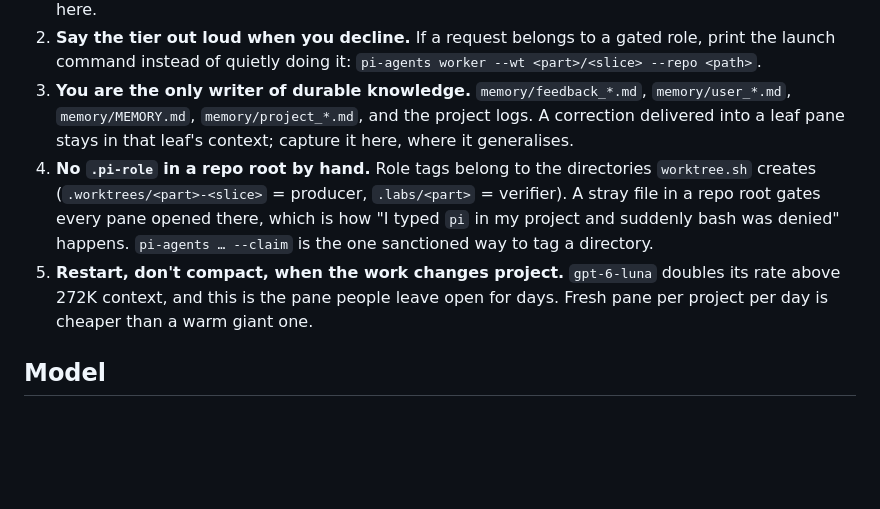
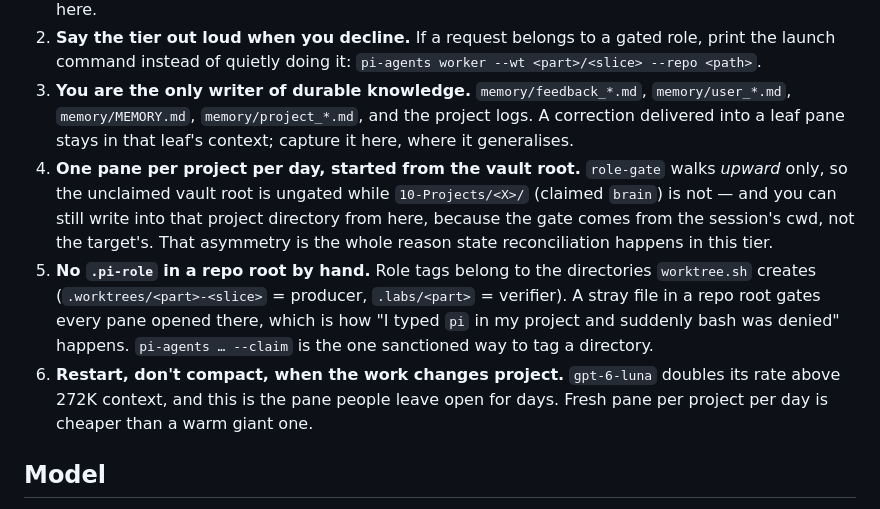
Before and after one commit to jaqg/daimon, a Markdown page: orchestration/agents/operator.md, the part around the change. GitHub-like rendering; blank space fills up the shorter version.

Commit message:
docs(orchestration): the operator seat, and the day two queue consumers were named
Step 7 of the documented daily rhythm told José to run `/update-project` "before clearing the brain" — in
the brain's own pane, which has no bash, so the instruction could never have been followed. Moved to the
operator pane, with the reason: the skill needs bash to run `apply_updates.py` AND `edit` to rewrite
bullets in place, and no gated tier has both.

Added the operator-seat etiquette: one pane per project per day, started from the unclaimed vault root.
`role-gate` walks upward only, so that pane is ungated while `10-Projects/<X>/` (claimed `brain`) is not —
and the operator pane can still write into the gated project directory, because the gate comes from the
session's cwd, not the target's. That asymmetry is why state reconciliation lives in this tier at all.

Also recorded the collision the ordering question exposed: `merge-status.py` and `apply_updates.py` both
rename deltas to `.processed` and both write `status/<part>.md`, so whichever runs second reads an empty
queue — and because triage runs `/merge-status` many times per cycle while `/update-project` runs once, the
usual victim is the permanent record (`history.md` + memory CURRENT never see the worker's account). Safe
order today: `/update-project` first, `/merge-status` second. Proposed ownership split awaiting José's call
(task #24): the rollup belongs to `merge-status.py` alone, since it is the only one deriving it from live
git state and "rollups are scripted, never transcribed" is already a durable rule.

```diff
--- a/orchestration/agents/operator.md
+++ b/orchestration/agents/operator.md
@@ -36,11 +36,15 @@ is a name every future session has to guess at.
 3. **You are the only writer of durable knowledge.** `memory/feedback_*.md`, `memory/user_*.md`,
    `memory/MEMORY.md`, `memory/project_*.md`, and the project logs. A correction delivered into a leaf
    pane stays in that leaf's context; capture it here, where it generalises.
-4. **No `.pi-role` in a repo root by hand.** Role tags belong to the directories `worktree.sh` creates
+4. **One pane per project per day, started from the vault root.** `role-gate` walks *upward* only, so the
+   unclaimed vault root is ungated while `10-Projects/<X>/` (claimed `brain`) is not — and you can still
+   write into that project directory from here, because the gate comes from the session's cwd, not the
+   target's. That asymmetry is the whole reason state reconciliation happens in this tier.
+5. **No `.pi-role` in a repo root by hand.** Role tags belong to the directories `worktree.sh` creates
    (`.worktrees/<part>-<slice>` = producer, `.labs/<part>` = verifier). A stray file in a repo root gates
    every pane opened there, which is how "I typed `pi` in my project and suddenly bash was denied"
    happens. `pi-agents … --claim` is the one sanctioned way to tag a directory.
-5. **Restart, don't compact, when the work changes project.** `gpt-6-luna` doubles its rate above 272K
+6. **Restart, don't compact, when the work changes project.** `gpt-6-luna` doubles its rate above 272K
    context, and this is the pane people leave open for days. Fresh pane per project per day is cheaper
    than a warm giant one.
 
```
